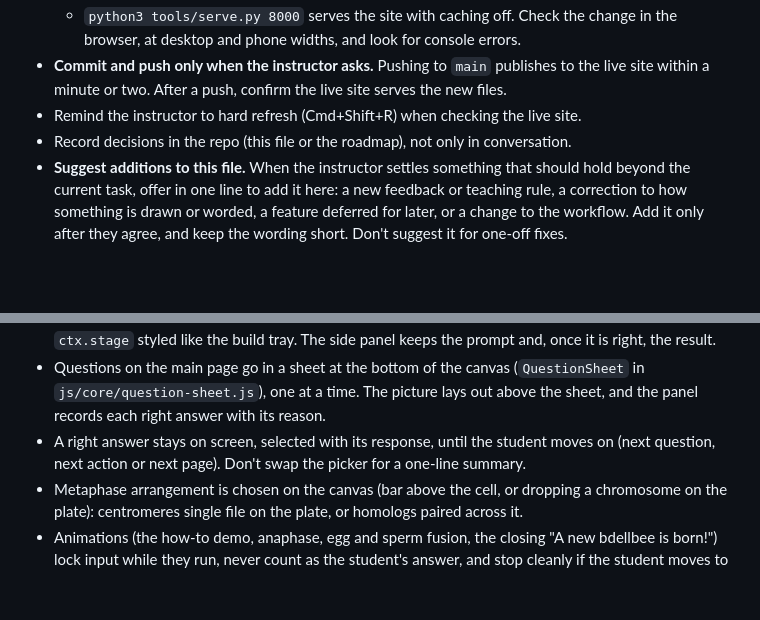
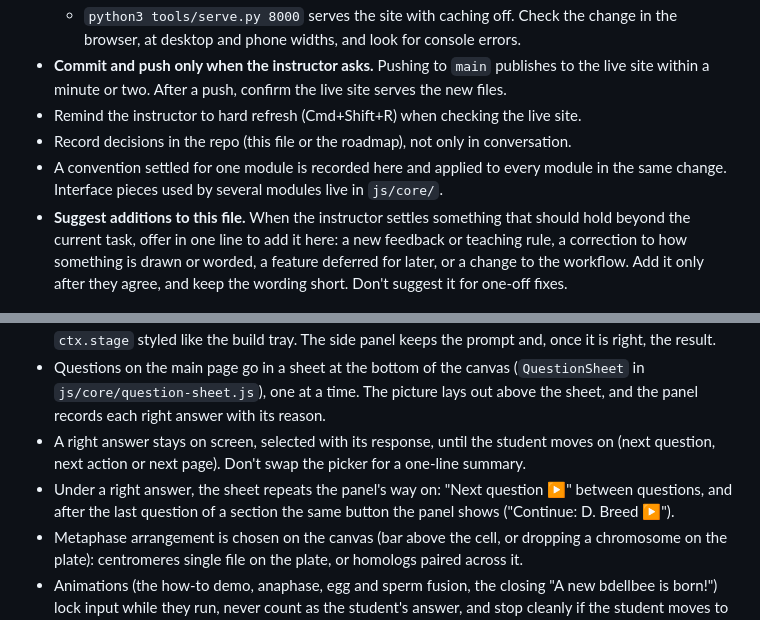
Before and after one commit to jblumenstiel/genetics-game, a Markdown page: CLAUDE.md, 2 parts joined by grey strips. GitHub-like rendering; blank space fills up the shorter version.

Commit message:
CLAUDE.md: conventions apply to every module; sheets repeat the way on
Co-Authored-By: Claude Opus 5.5 <noreply@anthropic.com>

```diff
--- a/CLAUDE.md
+++ b/CLAUDE.md
@@ -19,6 +19,8 @@ Genetics. Students use it to prepare for the course exams, so exam alignment mat
   or two. After a push, confirm the live site serves the new files.
 - Remind the instructor to hard refresh (Cmd+Shift+R) when checking the live site.
 - Record decisions in the repo (this file or the roadmap), not only in conversation.
+- A convention settled for one module is recorded here and applied to every module in the same change. Interface
+  pieces used by several modules live in `js/core/`.
 - **Suggest additions to this file.** When the instructor settles something that should hold beyond the current
   task, offer in one line to add it here: a new feedback or teaching rule, a correction to how something is
   drawn or worded, a feature deferred for later, or a change to the workflow. Add it only after they agree, and
@@ -84,6 +86,8 @@ Genetics. Students use it to prepare for the course exams, so exam alignment mat
   one at a time. The picture lays out above the sheet, and the panel records each right answer with its reason.
 - A right answer stays on screen, selected with its response, until the student moves on (next question, next action
   or next page). Don't swap the picker for a one-line summary.
+- Under a right answer, the sheet repeats the panel's way on: "Next question ▶" between questions, and after the last
+  question of a section the same button the panel shows ("Continue: D. Breed ▶").
 - Metaphase arrangement is chosen on the canvas (bar above the cell, or dropping a chromosome on the plate):
   centromeres single file on the plate, or homologs paired across it.
 - Animations (the how-to demo, anaphase, egg and sperm fusion, the closing "A new bdellbee is born!") lock input
```
